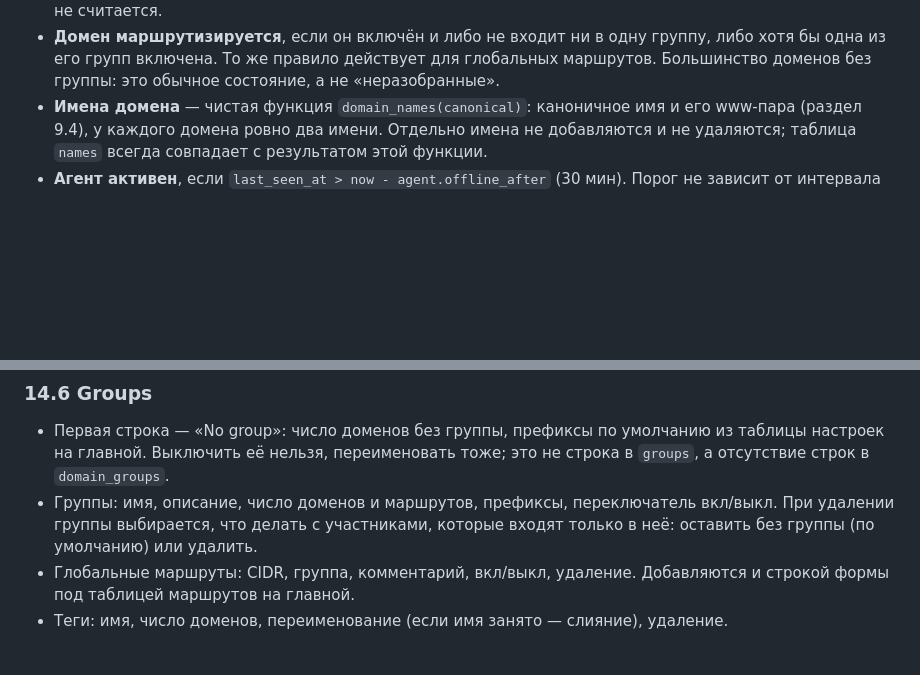
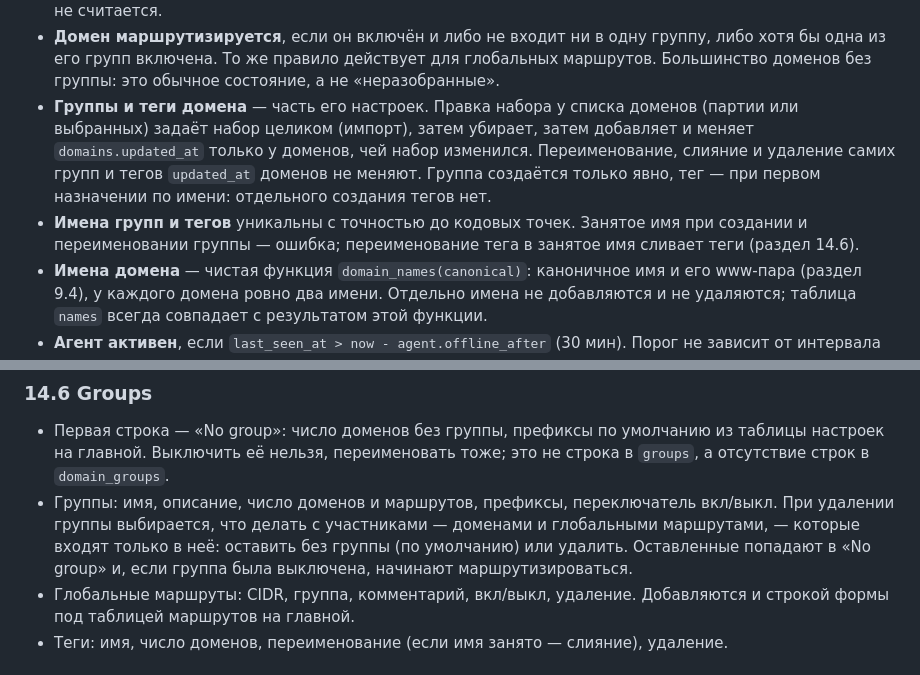
Before and after one commit to ubyte/subnet_tracker, a Markdown page: docs/design.md, 2 parts joined by grey strips. Rendered like a GitHub page; blank space fills up the shorter version.

Commit message:
docs(design): group and tag membership edits of a domain list replace, then remove, then add and touch domains.updated_at only where the set changed; tags are created on first use by name, groups only explicitly; a taken name is an error for groups and a merge for tag rename; group deletion members are domains and global routes, kept ones go to No group and start routing if the group was disabled
Co-authored-by: Cursor <cursoragent@cursor.com>

```diff
--- a/docs/design.md
+++ b/docs/design.md
@@ -480,6 +480,8 @@ CREATE TABLE events (                       -- журнал изменений
 - **Время резолва имени**: `names.last_attempt_at` и `names.last_success_at` обновляются в той же транзакции, что и `name_resolves`, результатом любого резолвера. По ним выбираются задания для внешних резолверов (раздел 6.5); в таблице доменов они показаны у каждого имени, по каждому резолверу — в карточке домена.
 - **Статус имени** вычисляется только по отмеченным резолверам: `ok`, если хотя бы один вернул адреса; `notfound`, если все авторитетные ответы пустые или NXDOMAIN; `error`, если ни одного авторитетного ответа нет. **Статус домена** — `ok`, если `ok` хотя бы у одного имени. Предупреждение «not found» выдаётся по домену, поэтому `www.api.example.com` без адресов при рабочем `api.example.com` проблемой не считается.
 - **Домен маршрутизируется**, если он включён и либо не входит ни в одну группу, либо хотя бы одна из его групп включена. То же правило действует для глобальных маршрутов. Большинство доменов без группы: это обычное состояние, а не «неразобранные».
+- **Группы и теги домена** — часть его настроек. Правка набора у списка доменов (партии или выбранных) задаёт набор целиком (импорт), затем убирает, затем добавляет и меняет `domains.updated_at` только у доменов, чей набор изменился. Переименование, слияние и удаление самих групп и тегов `updated_at` доменов не меняют. Группа создаётся только явно, тег — при первом назначении по имени: отдельного создания тегов нет.
+- **Имена групп и тегов** уникальны с точностью до кодовых точек. Занятое имя при создании и переименовании группы — ошибка; переименование тега в занятое имя сливает теги (раздел 14.6).
 - **Имена домена** — чистая функция `domain_names(canonical)`: каноничное имя и его www-пара (раздел 9.4), у каждого домена ровно два имени. Отдельно имена не добавляются и не удаляются; таблица `names` всегда совпадает с результатом этой функции.
 - **Агент активен**, если `last_seen_at > now - agent.offline_after` (30 мин). Порог не зависит от интервала опроса, поэтому подходит и для агентов в цикле, и для запусков по расписанию.
 - **Источник домена** следует из вида партии, которая его создала: `paste` и `cli` — `manual`, `scan` — `discovered`, `import` — `import`.
@@ -1375,7 +1377,7 @@ Server key pin: sha256/3q2+7wAbCdEf...
 ### 14.6 Groups
 
 - Первая строка — «No group»: число доменов без группы, префиксы по умолчанию из таблицы настроек на главной. Выключить её нельзя, переименовать тоже; это не строка в `groups`, а отсутствие строк в `domain_groups`.
-- Группы: имя, описание, число доменов и маршрутов, префиксы, переключатель вкл/выкл. При удалении группы выбирается, что делать с участниками, которые входят только в неё: оставить без группы (по умолчанию) или удалить.
+- Группы: имя, описание, число доменов и маршрутов, префиксы, переключатель вкл/выкл. При удалении группы выбирается, что делать с участниками — доменами и глобальными маршрутами, — которые входят только в неё: оставить без группы (по умолчанию) или удалить. Оставленные попадают в «No group» и, если группа была выключена, начинают маршрутизироваться.
 - Глобальные маршруты: CIDR, группа, комментарий, вкл/выкл, удаление. Добавляются и строкой формы под таблицей маршрутов на главной.
 - Теги: имя, число доменов, переименование (если имя занято — слияние), удаление.
 
```
